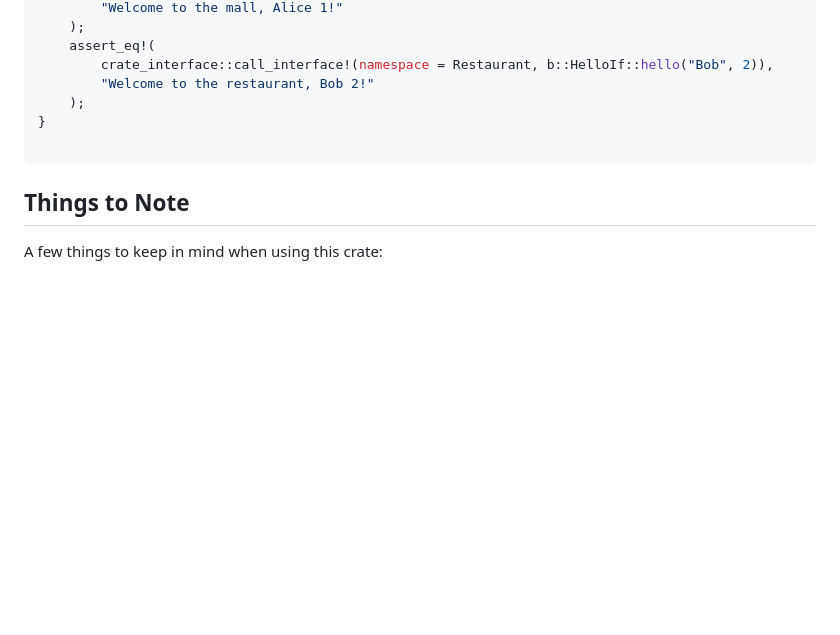
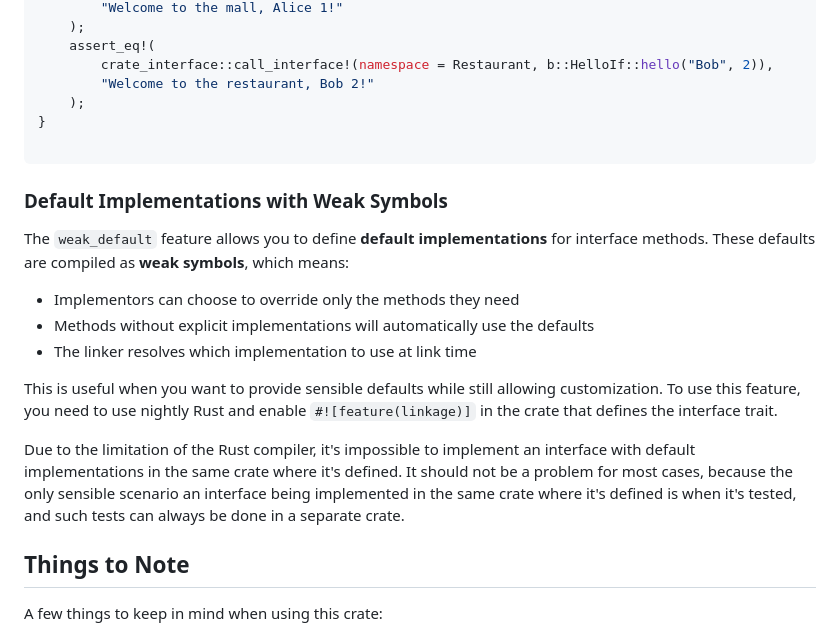
Before and after one commit to arceos-org/crate_interface, a Markdown page: README.md, the part around the change. Drawn GitHub-style; blank space fills up the shorter version.

Commit message:
add more documents

````diff
--- a/README.md
+++ b/README.md
@@ -139,6 +139,25 @@ fn main() {
 
 ```
 
+### Default Implementations with Weak Symbols
+
+The `weak_default` feature allows you to define **default implementations** for
+interface methods. These defaults are compiled as **weak symbols**, which means:
+
+- Implementors can choose to override only the methods they need
+- Methods without explicit implementations will automatically use the defaults
+- The linker resolves which implementation to use at link time
+
+This is useful when you want to provide sensible defaults while still allowing
+customization. To use this feature, you need to use nightly Rust and enable
+`#![feature(linkage)]` in the crate that defines the interface trait.
+
+Due to the limitation of the Rust compiler, it's impossible to implement an
+interface with default implementations in the same crate where it's defined. It
+should not be a problem for most cases, because the only sensible scenario an
+interface being implemented in the same crate where it's defined is when it's
+tested, and such tests can always be done in a separate crate.
+
 ## Things to Note
 
 A few things to keep in mind when using this crate:
````
